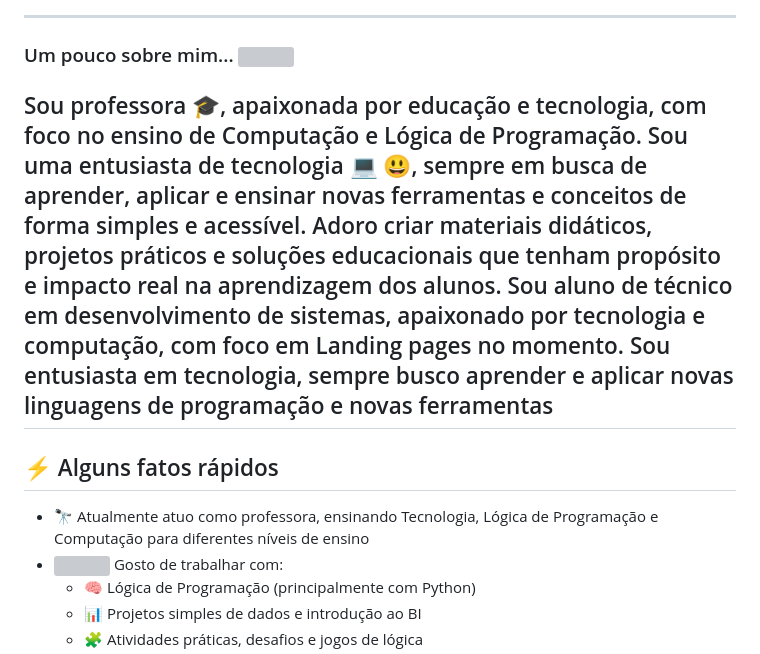
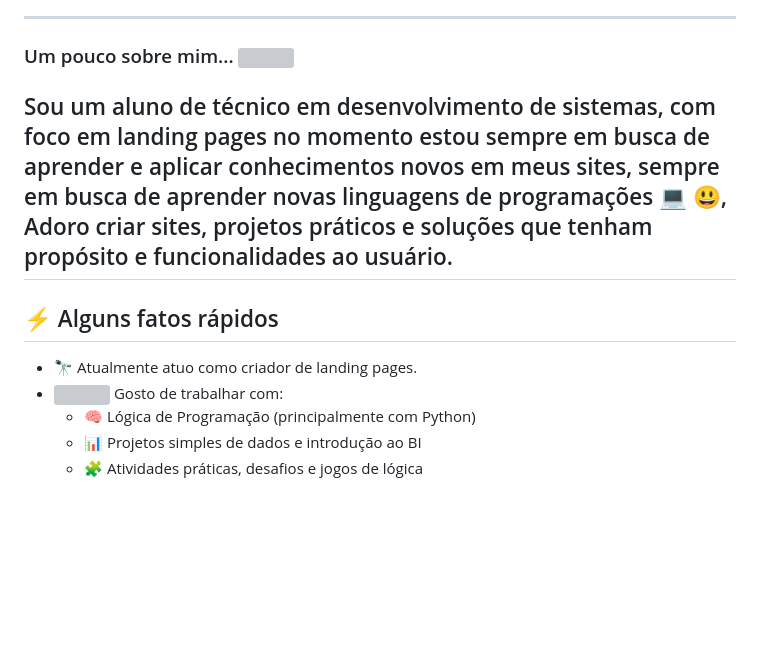
Before and after one commit to Antoniolussiperardt/antoniolussiperardt, a Markdown page: README.md, the part around the change. Rendered like a GitHub page; blank space fills up the shorter version; grey boxes are pictures that could not be loaded.

Commit message:
Revise personal description and current role
Updated personal introduction and current role in the README.

```diff
--- a/README.md
+++ b/README.md
@@ -11,16 +11,13 @@
 
 ### Um pouco sobre mim... <img src="https://media.giphy.com/media/VgCDAzcKvsR6OM0uWg/giphy.gif" width="50">
 
-Sou professora 🎓, apaixonada por educação e tecnologia, com foco no ensino de Computação e Lógica de Programação.
-Sou uma entusiasta de tecnologia 💻 😃, sempre em busca de aprender, aplicar e ensinar novas ferramentas e conceitos de forma simples e acessível.
-Adoro criar materiais didáticos, projetos práticos e soluções educacionais que tenham propósito e impacto real na aprendizagem dos alunos.
-Sou aluno de técnico em desenvolvimento de sistemas, apaixonado por tecnologia e computação, com foco em Landing pages no momento.
-Sou entusiasta em tecnologia, sempre busco aprender e aplicar novas linguagens de programação e novas ferramentas
+Sou um aluno de técnico em desenvolvimento de sistemas, com foco em landing pages no momento estou sempre em busca de aprender e aplicar conhecimentos novos em meus sites, sempre em busca de aprender novas linguagens de programações 💻 😃,
+Adoro criar sites, projetos práticos e soluções que tenham propósito e funcionalidades ao usuário.
 ---
 
 ## ⚡️ Alguns fatos rápidos
 
-- 🔭 Atualmente atuo como professora, ensinando Tecnologia, Lógica de Programação e Computação para diferentes níveis de ensino
+- 🔭 Atualmente atuo como criador de landing pages.
 - <img src="https://media.giphy.com/media/WUlplcMpOCEmTGBtBW/giphy.gif" width="30"> Gosto de trabalhar com:
   - 🧠 Lógica de Programação (principalmente com Python)
   - 📊 Projetos simples de dados e introdução ao BI
```
